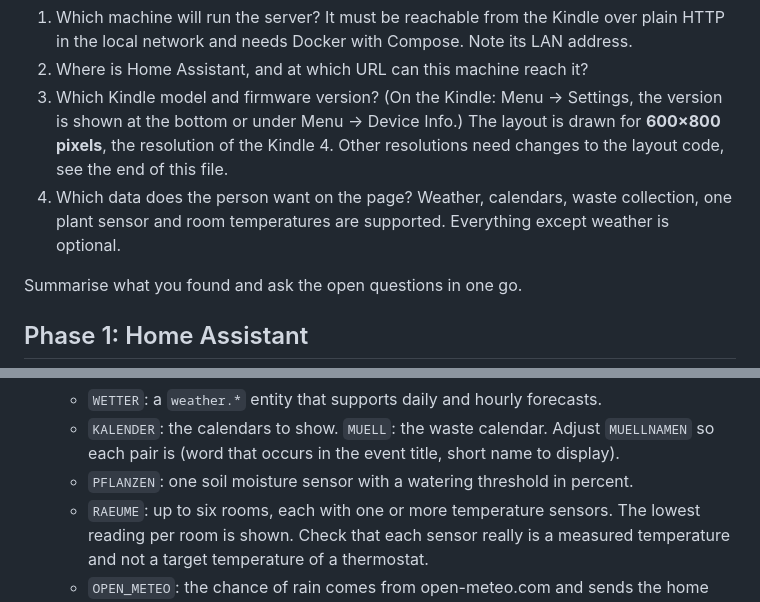
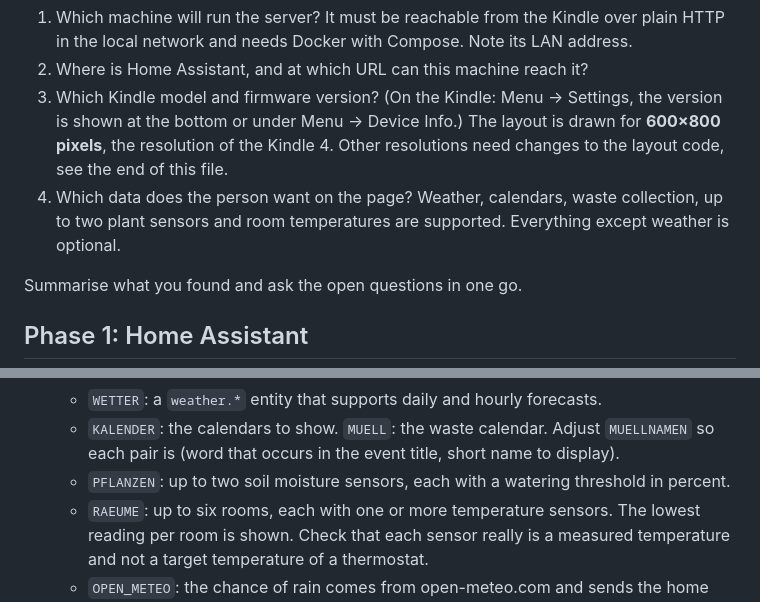
Before and after one commit to Josi-create/kindle-display, a Markdown page: INSTALL.md, 2 parts joined by grey strips. Rendered like a GitHub page.

```diff
--- a/INSTALL.md
+++ b/INSTALL.md
@@ -37,8 +37,8 @@ Find out, by looking where you can and asking where you cannot:
    at the bottom or under Menu → Device Info.) The layout is drawn for **600×800 pixels**, the
    resolution of the Kindle 4. Other resolutions need changes to the layout code, see the end of
    this file.
-4. Which data does the person want on the page? Weather, calendars, waste collection, one plant
-   sensor and room temperatures are supported. Everything except weather is optional.
+4. Which data does the person want on the page? Weather, calendars, waste collection, up to two
+   plant sensors and room temperatures are supported. Everything except weather is optional.
 
 Summarise what you found and ask the open questions in one go.
 
@@ -84,7 +84,7 @@ Summarise what you found and ask the open questions in one go.
    - `WETTER`: a `weather.*` entity that supports daily and hourly forecasts.
    - `KALENDER`: the calendars to show. `MUELL`: the waste calendar. Adjust `MUELLNAMEN` so each
      pair is (word that occurs in the event title, short name to display).
-   - `PFLANZEN`: one soil moisture sensor with a watering threshold in percent.
+   - `PFLANZEN`: up to two soil moisture sensors, each with a watering threshold in percent.
    - `RAEUME`: up to six rooms, each with one or more temperature sensors. The lowest reading per
      room is shown. Check that each sensor really is a measured temperature and not a target
      temperature of a thermostat.
```
Also changed, not shown: README.md (+1 -1 lines), docs/beispiel.png, 3 other files.
